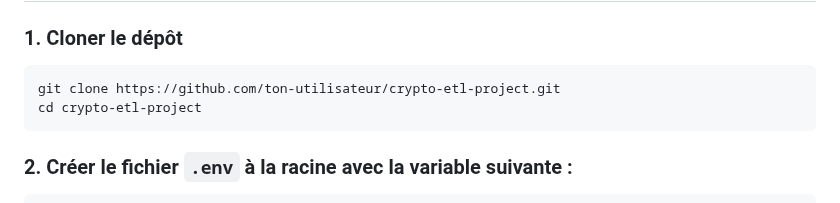
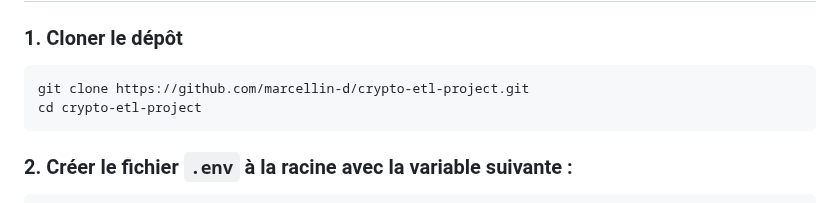
Before and after one commit to marcellin-d/crypto-etl-project, a Markdown page: README.md, the part around the change. Drawn GitHub-style.

````diff
--- a/README.md
+++ b/README.md
@@ -48,7 +48,7 @@ Cette application permet de :
 ### 1. Cloner le dépôt
 
 ```bash
-git clone https://github.com/ton-utilisateur/crypto-etl-project.git
+git clone https://github.com/marcellin-d/crypto-etl-project.git
 cd crypto-etl-project
 ```
 
````
